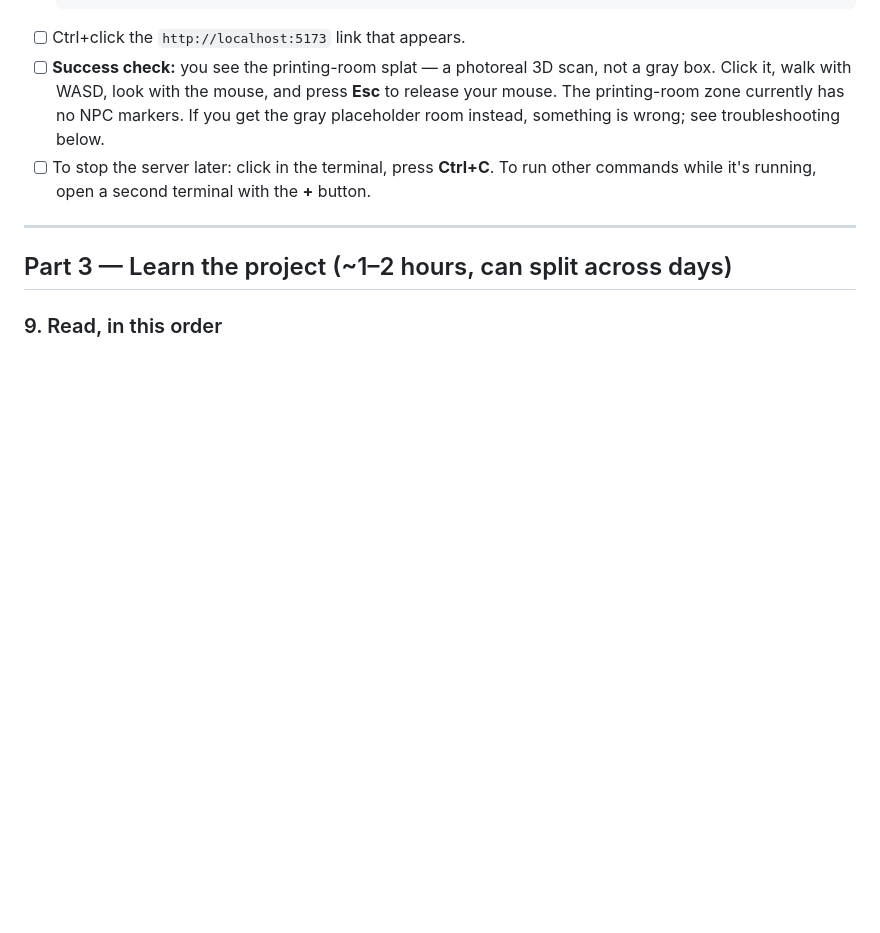
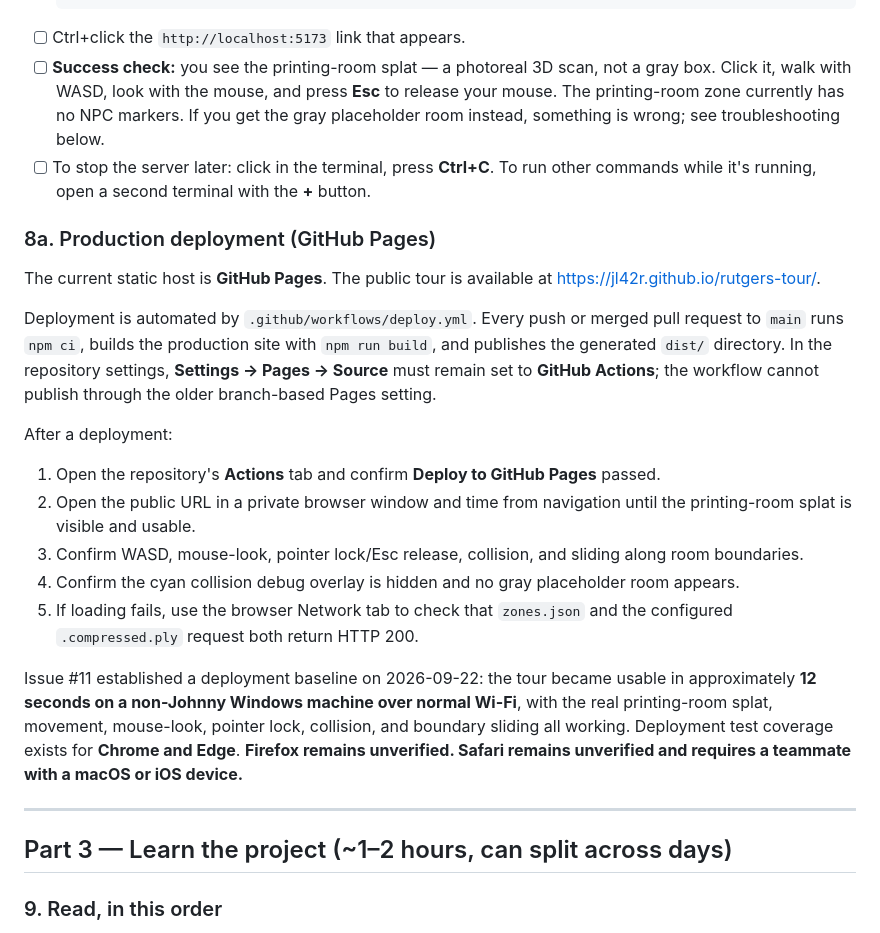
Before and after one commit to JL42R/rutgers-tour, a Markdown page: docs/ONBOARDING.md, the part around the change. Rendered like a GitHub page; blank space fills up the shorter version.

Commit message:
docs: record GitHub Pages deployment testing

```diff
--- a/docs/ONBOARDING.md
+++ b/docs/ONBOARDING.md
@@ -84,6 +84,30 @@ zone named `<zone>.compressed.ply` is therefore tracked automatically — see
 - [ ] **Success check:** you see the printing-room splat — a photoreal 3D scan, not a gray box. Click it, walk with WASD, look with the mouse, and press **Esc** to release your mouse. The printing-room zone currently has no NPC markers. If you get the gray placeholder room instead, something is wrong; see troubleshooting below.
 - [ ] To stop the server later: click in the terminal, press **Ctrl+C**. To run other commands while it's running, open a second terminal with the **+** button.
 
+### 8a. Production deployment (GitHub Pages)
+The current static host is **GitHub Pages**. The public tour is available at
+https://jl42r.github.io/rutgers-tour/.
+
+Deployment is automated by `.github/workflows/deploy.yml`. Every push or merged pull request to
+`main` runs `npm ci`, builds the production site with `npm run build`, and publishes the generated
+`dist/` directory. In the repository settings, **Settings → Pages → Source** must remain set to
+**GitHub Actions**; the workflow cannot publish through the older branch-based Pages setting.
+
+After a deployment:
+1. Open the repository's **Actions** tab and confirm **Deploy to GitHub Pages** passed.
+2. Open the public URL in a private browser window and time from navigation until the printing-room
+   splat is visible and usable.
+3. Confirm WASD, mouse-look, pointer lock/Esc release, collision, and sliding along room boundaries.
+4. Confirm the cyan collision debug overlay is hidden and no gray placeholder room appears.
+5. If loading fails, use the browser Network tab to check that `zones.json` and the configured
+   `.compressed.ply` request both return HTTP 200.
+
+Issue #11 established a deployment baseline on 2026-09-22: the tour became usable in approximately
+**12 seconds on a non-Johnny Windows machine over normal Wi-Fi**, with the real printing-room splat,
+movement, mouse-look, pointer lock, collision, and boundary sliding all working. Deployment test
+coverage exists for **Chrome and Edge**. **Firefox remains unverified. Safari remains unverified and
+requires a teammate with a macOS or iOS device.**
+
 ---
 
 ## Part 3 — Learn the project (~1–2 hours, can split across days)
```
Also changed, not shown: CHANGELOG.md (+16 -0 lines).
